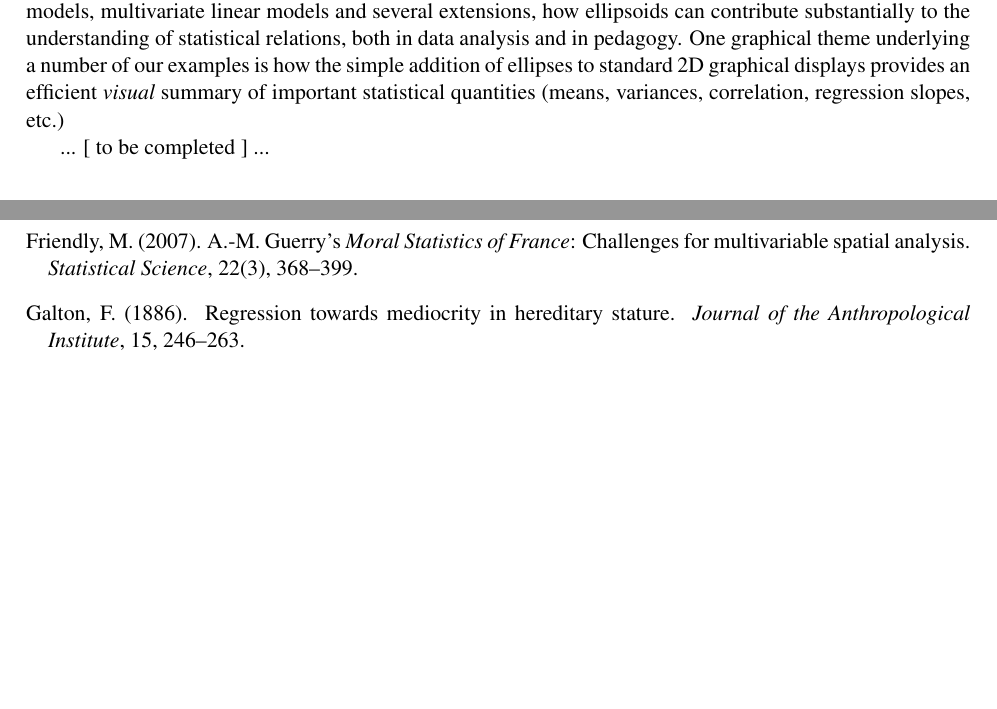
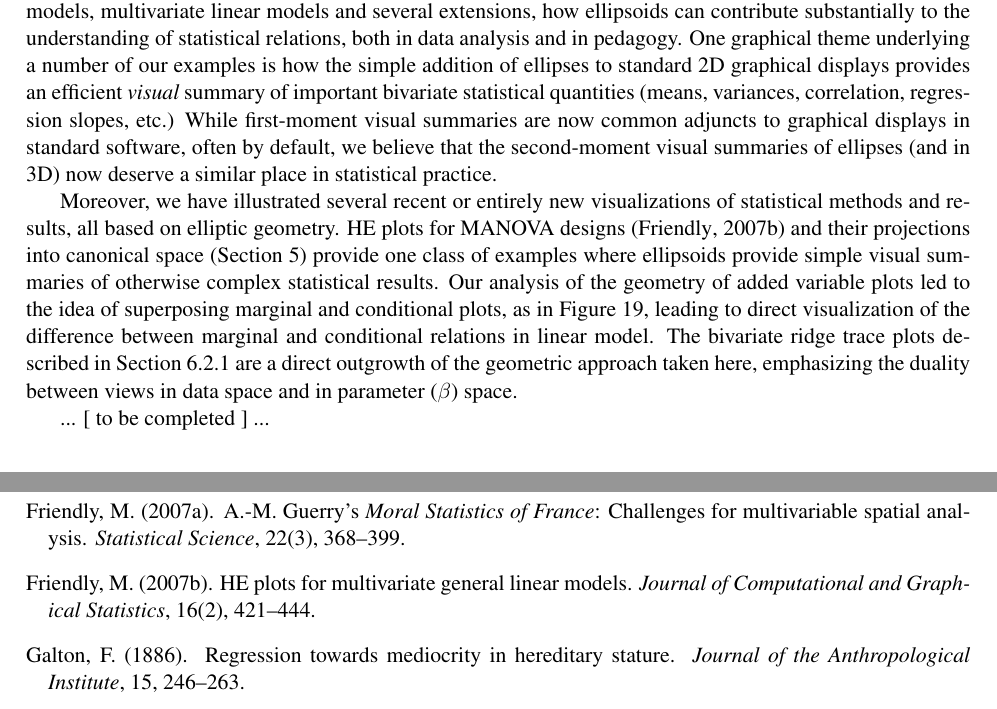
Before and after one commit to friendly/ellipses_paper, a LaTeX paper (ellipses.tex, which reads conclusions.tex): two parts of pages 26 and 27 of 52 before the commit and two parts of pages 26 and 28 of 52 after it, joined at a grey line, cut so that both start at the same text, the shorter picture padded with empty space. Compiled offline with pdfLaTeX.

Commit message:
more changes to conclusions

```diff
--- a/conclusions.tex
+++ b/conclusions.tex
@@ -119,7 +119,28 @@ and several extensions,
 how ellipsoids can contribute substantially to the understanding of statistical
 relations, both in data analysis and in pedagogy.  One graphical theme underlying
 a number of our examples is how the simple addition of ellipses to standard 2D graphical
-displays provides an efficient \emph{visual} summary of important statistical quantities
-(means, variances, correlation, regression slopes, etc.)
+displays provides an efficient \emph{visual} summary of important bivariate
+statistical quantities (means, variances, correlation, regression slopes, etc.)
+While first-moment visual summaries are now common adjuncts to graphical displays
+in standard software, often by default, we believe that the second-moment visual summaries
+of ellipses (and in 3D)
+now deserve a similar place in statistical practice.
+
+Moreover, we have illustrated several recent or entirely new visualizations of
+statistical methods and results, all based on elliptic geometry.
+HE plots for MANOVA designs \citep{Friendly:07:manova}
+and their projections into canonical space (\secref{sec:mlm})
+provide one class of examples where ellipsoids provide simple visual summaries of
+otherwise complex statistical results.
+Our analysis of the geometry of added variable plots led to the idea of superposing
+marginal and conditional plots, as in \figref{fig:coffee-avplot-B}, leading to
+direct visualization of the difference between marginal and conditional relations
+in linear model.
+The bivariate ridge trace plots described in \secref{sec:ridge2} are a direct outgrowth
+of the geometric approach taken here, emphasizing the duality between views in data
+space and in parameter ($\beta$) space.
+
+
+
 
 ... [ to be completed ] ...
```
Also changed, not shown: references.bib (+10 -0 lines), ridge2.tex (+1 -1 lines), ellipses.bbl, ellipses.pdf, 3 other files.
